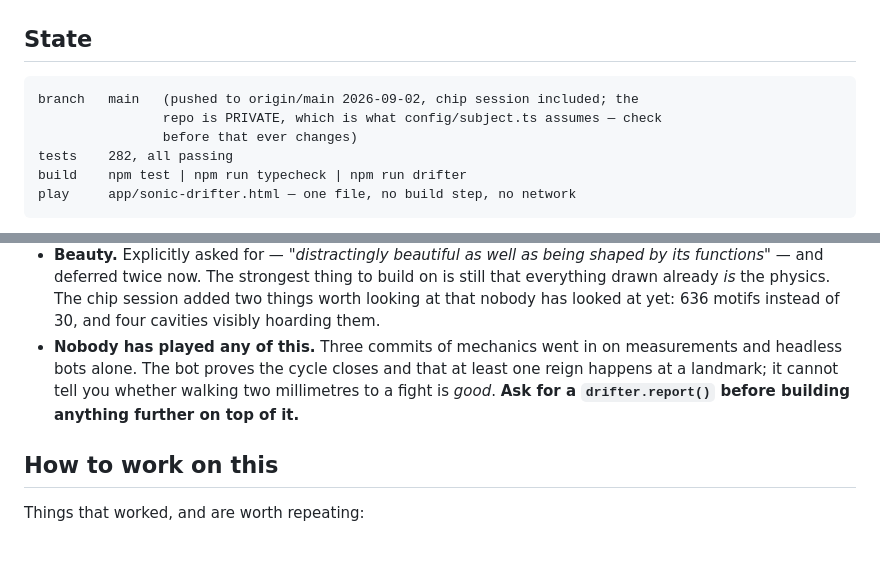
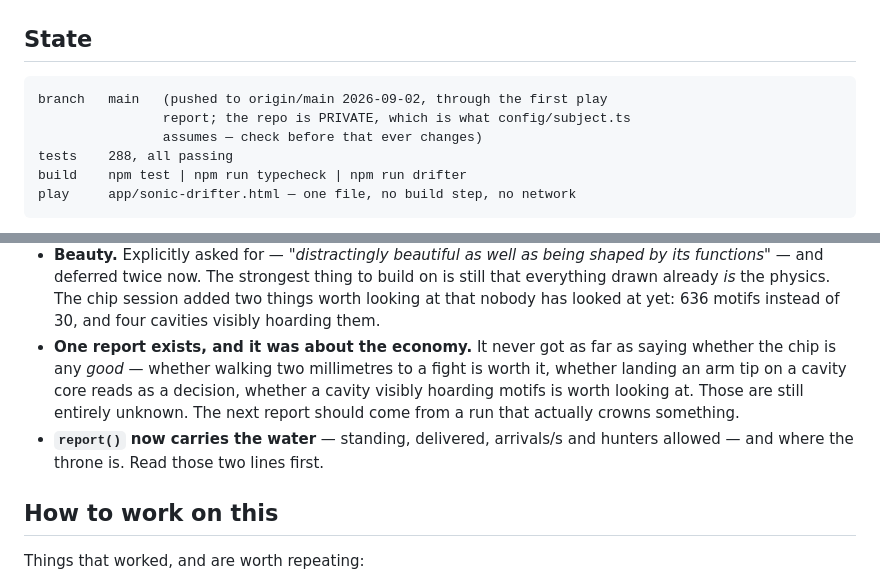
Before and after one commit to 9x25dillon/NEW_REPOSITORY_30, a Markdown page: HANDOFF.md, 2 parts joined by grey strips. Drawn GitHub-style; blank space fills up the shorter version.

````diff
--- a/HANDOFF.md
+++ b/HANDOFF.md
@@ -43,10 +43,10 @@ it is which claim just leaked into which.**
 ## State
 
 ```
-branch   main   (pushed to origin/main 2026-09-02, chip session included; the
-                repo is PRIVATE, which is what config/subject.ts assumes — check
-                before that ever changes)
-tests    282, all passing
+branch   main   (pushed to origin/main 2026-09-02, through the first play
+                report; the repo is PRIVATE, which is what config/subject.ts
+                assumes — check before that ever changes)
+tests    288, all passing
 build    npm test | npm run typecheck | npm run drifter
 play     app/sonic-drifter.html — one file, no build step, no network
 ```
@@ -253,11 +290,14 @@ appendages, tools, armour, and an open world. Most of that now exists.
   build on is still that everything drawn already *is* the physics. The chip
   session added two things worth looking at that nobody has looked at yet: 636
   motifs instead of 30, and four cavities visibly hoarding them.
-- **Nobody has played any of this.** Three commits of mechanics went in on
-  measurements and headless bots alone. The bot proves the cycle closes and that
-  at least one reign happens at a landmark; it cannot tell you whether walking
-  two millimetres to a fight is *good*. **Ask for a `drifter.report()` before
-  building anything further on top of it.**
+- **One report exists, and it was about the economy.** It never got as far as
+  saying whether the chip is any *good* — whether walking two millimetres to a
+  fight is worth it, whether landing an arm tip on a cavity core reads as a
+  decision, whether a cavity visibly hoarding motifs is worth looking at. Those
+  are still entirely unknown. The next report should come from a run that
+  actually crowns something.
+- **`report()` now carries the water** — standing, delivered, arrivals/s and
+  hunters allowed — and where the throne is. Read those two lines first.
 
 ## How to work on this
 
````
Also changed, not shown: other parts of HANDOFF.md (+43 -6 lines).
